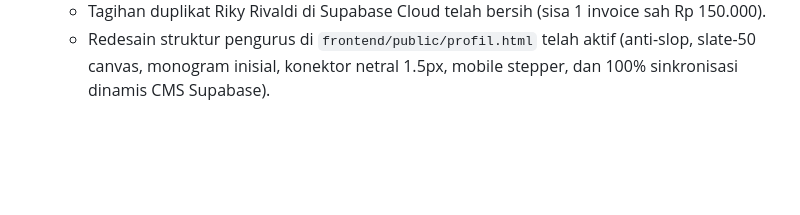
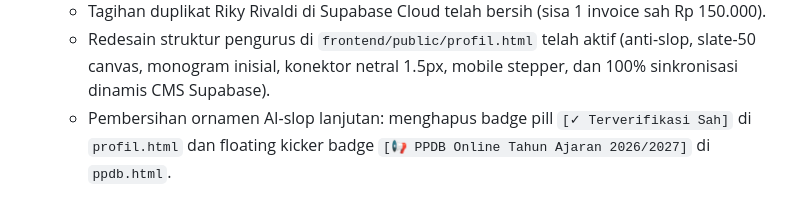
Before and after one commit to richqe6E/Source_code_yayasan, a Markdown page: PROJECT_CONTEXT_CHECKPOINT.md, the part around the change. GitHub-like rendering; blank space fills up the shorter version.

```diff
--- a/PROJECT_CONTEXT_CHECKPOINT.md
+++ b/PROJECT_CONTEXT_CHECKPOINT.md
@@ -188,3 +188,4 @@ Semua test suite dan simulasi operasional browser live berjalan **100% LULUS**:
    - Anti-duplikasi SPP telah aktif di `frontend/shared/js/api.js` dan modal `payments.html` telah terstandarisasi.
    - Tagihan duplikat Riky Rivaldi di Supabase Cloud telah bersih (sisa 1 invoice sah Rp 150.000).
    - Redesain struktur pengurus di `frontend/public/profil.html` telah aktif (anti-slop, slate-50 canvas, monogram inisial, konektor netral 1.5px, mobile stepper, dan 100% sinkronisasi dinamis CMS Supabase).
+   - Pembersihan ornamen AI-slop lanjutan: menghapus badge pill `[✓ Terverifikasi Sah]` di `profil.html` dan floating kicker badge `[📢 PPDB Online Tahun Ajaran 2026/2027]` di `ppdb.html`.
```
Also changed, not shown: PROJECT_STATUS.md (+3 -0 lines).
